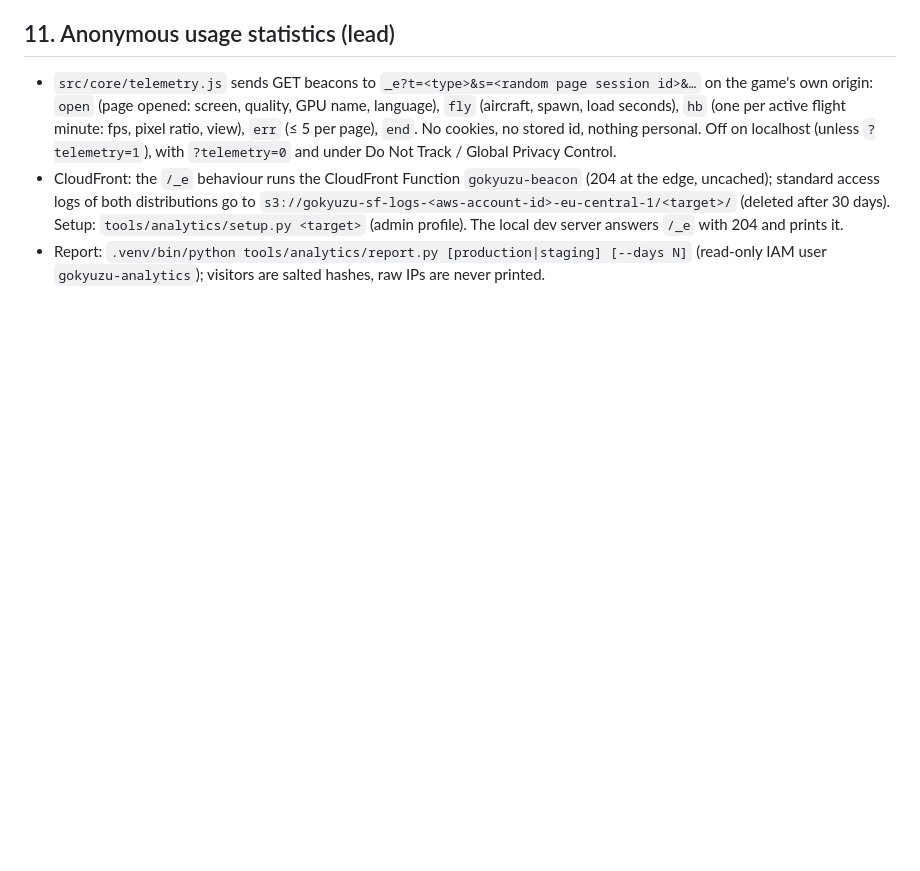
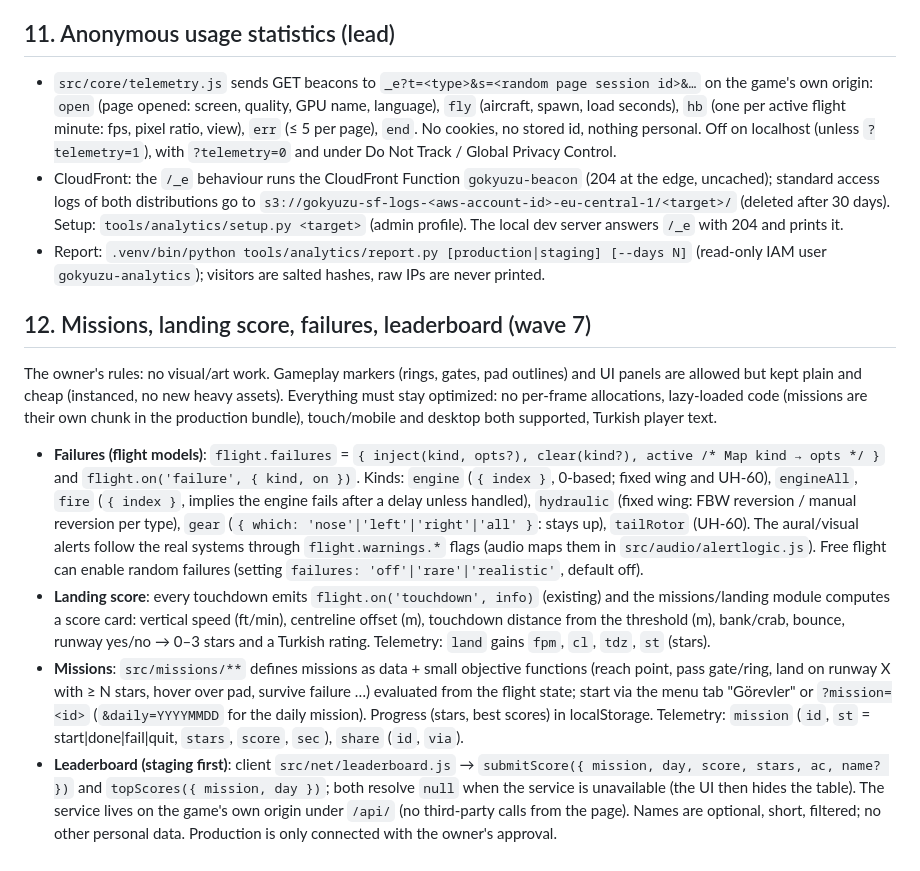
Before and after one commit to erendikmenn/gokyuzu, a Markdown page: CONTRACTS-SF.md, the part around the change. Drawn GitHub-style; blank space fills up the shorter version.

Commit message:
Contract §12: missions, landing score, failures, leaderboard interfaces (wave 7)
Co-Authored-By: Claude Opus 5.5 <noreply@anthropic.com>

```diff
--- a/CONTRACTS-SF.md
+++ b/CONTRACTS-SF.md
@@ -333,3 +333,27 @@ Players keep files in their browser cache, so every asset URL carries a content
   Setup: `tools/analytics/setup.py <target>` (admin profile). The local dev server answers `/_e` with 204 and prints it.
 - Report: `.venv/bin/python tools/analytics/report.py [production|staging] [--days N]` (read-only IAM user
   `gokyuzu-analytics`); visitors are salted hashes, raw IPs are never printed.
+
+## 12. Missions, landing score, failures, leaderboard (wave 7)
+
+The owner's rules: no visual/art work. Gameplay markers (rings, gates, pad outlines) and UI panels are allowed but kept plain
+and cheap (instanced, no new heavy assets). Everything must stay optimized: no per-frame allocations, lazy-loaded code
+(missions are their own chunk in the production bundle), touch/mobile and desktop both supported, Turkish player text.
+
+- **Failures (flight models)**: `flight.failures` = `{ inject(kind, opts?), clear(kind?), active /* Map kind → opts */ }`
+  and `flight.on('failure', { kind, on })`. Kinds: `engine` (`{ index }`, 0-based; fixed wing and UH-60), `engineAll`,
+  `fire` (`{ index }`, implies the engine fails after a delay unless handled), `hydraulic` (fixed wing: FBW reversion /
+  manual reversion per type), `gear` (`{ which: 'nose'|'left'|'right'|'all' }`: stays up), `tailRotor` (UH-60). The
+  aural/visual alerts follow the real systems through `flight.warnings.*` flags (audio maps them in `src/audio/alertlogic.js`).
+  Free flight can enable random failures (setting `failures: 'off'|'rare'|'realistic'`, default off).
+- **Landing score**: every touchdown emits `flight.on('touchdown', info)` (existing) and the missions/landing module computes
+  a score card: vertical speed (ft/min), centreline offset (m), touchdown distance from the threshold (m), bank/crab, bounce,
+  runway yes/no → 0–3 stars and a Turkish rating. Telemetry: `land` gains `fpm`, `cl`, `tdz`, `st` (stars).
+- **Missions**: `src/missions/**` defines missions as data + small objective functions (reach point, pass gate/ring, land on
+  runway X with ≥ N stars, hover over pad, survive failure …) evaluated from the flight state; start via the menu tab
+  "Görevler" or `?mission=<id>` (`&daily=YYYYMMDD` for the daily mission). Progress (stars, best scores) in localStorage.
+  Telemetry: `mission` (`id`, `st` = start|done|fail|quit, `stars`, `score`, `sec`), `share` (`id`, `via`).
+- **Leaderboard (staging first)**: client `src/net/leaderboard.js` → `submitScore({ mission, day, score, stars, ac, name? })`
+  and `topScores({ mission, day })`; both resolve `null` when the service is unavailable (the UI then hides the table).
+  The service lives on the game's own origin under `/api/` (no third-party calls from the page). Names are optional,
+  short, filtered; no other personal data. Production is only connected with the owner's approval.
```
